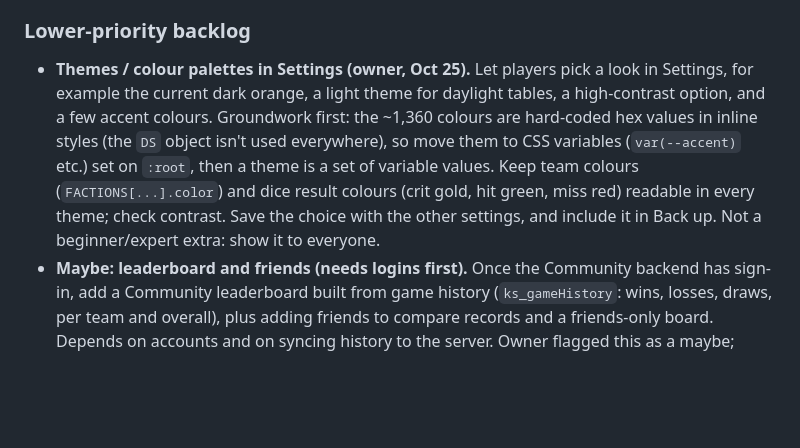
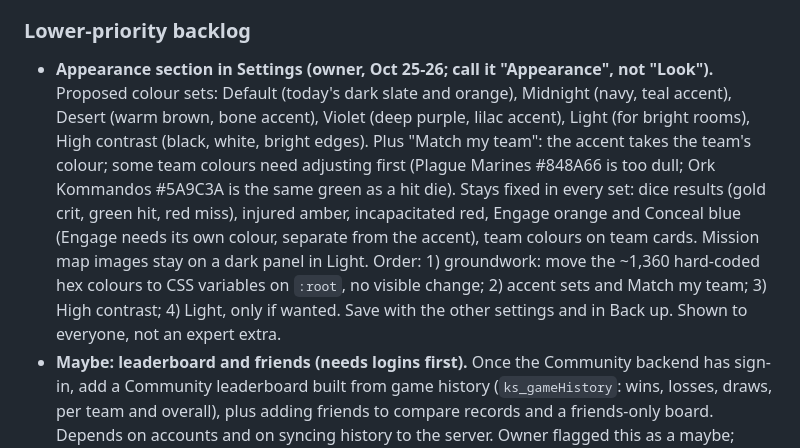
Before and after one commit to jakeleichner/killsheet, a Markdown page: README.md, the part around the change. Rendered like a GitHub page; blank space fills up the shorter version.

Commit message:
Backlog: Appearance section with proposed colour sets
Co-Authored-By: Claude Opus 5.5 <noreply@anthropic.com>

```diff
--- a/README.md
+++ b/README.md
@@ -282,7 +282,7 @@ Estimated 2-3 hours. Should be its own focused session with its own QA pass (mix
 - **Legion of the Damned**: previewed in the Big Autumn Preview; add once its rules are published.
 
 ### Lower-priority backlog
-- **Themes / colour palettes in Settings (owner, Oct 25).** Let players pick a look in Settings, for example the current dark orange, a light theme for daylight tables, a high-contrast option, and a few accent colours. Groundwork first: the ~1,360 colours are hard-coded hex values in inline styles (the `DS` object isn't used everywhere), so move them to CSS variables (`var(--accent)` etc.) set on `:root`, then a theme is a set of variable values. Keep team colours (`FACTIONS[...].color`) and dice result colours (crit gold, hit green, miss red) readable in every theme; check contrast. Save the choice with the other settings, and include it in Back up. Not a beginner/expert extra: show it to everyone.
+- **Appearance section in Settings (owner, Oct 25-26; call it "Appearance", not "Look").** Proposed colour sets: Default (today's dark slate and orange), Midnight (navy, teal accent), Desert (warm brown, bone accent), Violet (deep purple, lilac accent), Light (for bright rooms), High contrast (black, white, bright edges). Plus "Match my team": the accent takes the team's colour; some team colours need adjusting first (Plague Marines #848A66 is too dull; Ork Kommandos #5A9C3A is the same green as a hit die). Stays fixed in every set: dice results (gold crit, green hit, red miss), injured amber, incapacitated red, Engage orange and Conceal blue (Engage needs its own colour, separate from the accent), team colours on team cards. Mission map images stay on a dark panel in Light. Order: 1) groundwork: move the ~1,360 hard-coded hex colours to CSS variables on `:root`, no visible change; 2) accent sets and Match my team; 3) High contrast; 4) Light, only if wanted. Save with the other settings and in Back up. Shown to everyone, not an expert extra.
 - **Maybe: leaderboard and friends (needs logins first).** Once the Community backend has sign-in, add a Community leaderboard built from game history (`ks_gameHistory`: wins, losses, draws, per team and overall), plus adding friends to compare records and a friends-only board. Depends on accounts and on syncing history to the server. Owner flagged this as a maybe; confirm before building.
 - More factions: see convention 11. Add `tools/teams/<team>.py`, list it in `ORDER.txt`, run the build, then `python3 tools/check.py` and build a full roster in the preview.
 - Tac op conditions in the scoring panel, if a free source ever covers them (they're on the paid Approved Ops cards).
```
